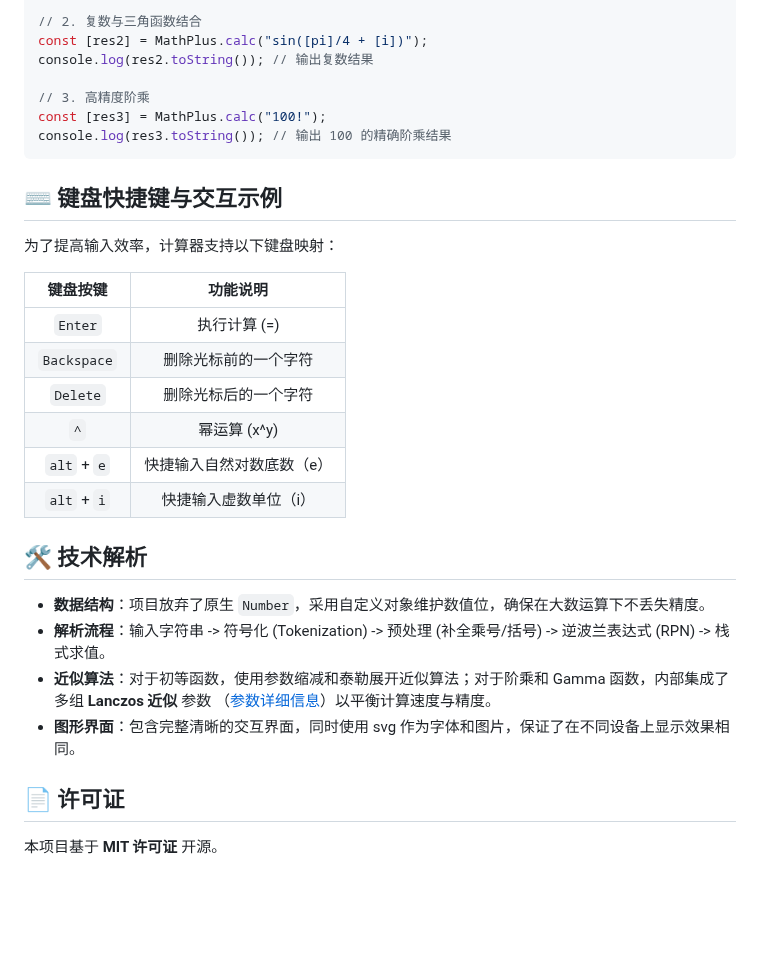
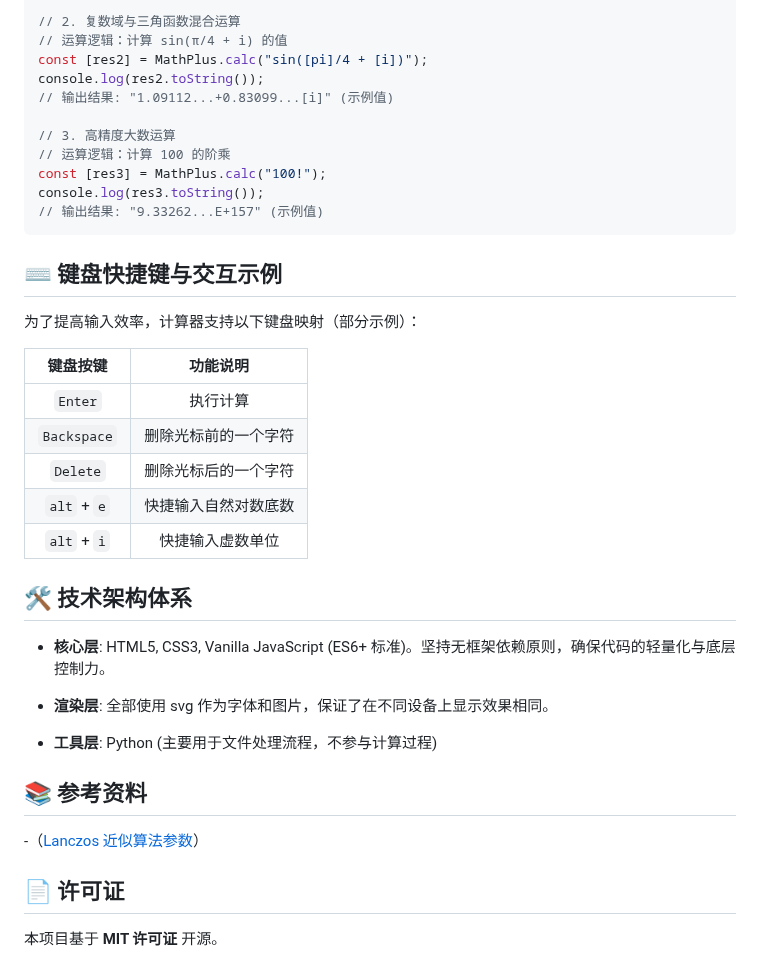
Before and after one commit to Double-Cloth/Whalgebra, a Markdown page: README.md, the part around one of its changes. GitHub-like rendering; blank space fills up the shorter version.

````diff
--- a/README.md
+++ b/README.md
@@ -64,32 +75,39 @@ console.log(res1.toString()); // "1048"
 
-// 2. 复数与三角函数结合
+// 2. 复数域与三角函数混合运算
+// 运算逻辑：计算 sin(π/4 + i) 的值
 const [res2] = MathPlus.calc("sin([pi]/4 + [i])");
-console.log(res2.toString()); // 输出复数结果
+console.log(res2.toString());
+// 输出结果: "1.09112...+0.83099...[i]" (示例值)
 
-// 3. 高精度阶乘
+// 3. 高精度大数运算
+// 运算逻辑：计算 100 的阶乘
 const [res3] = MathPlus.calc("100!");
-console.log(res3.toString()); // 输出 100 的精确阶乘结果
+console.log(res3.toString());
+// 输出结果: "9.33262...E+157" (示例值)
 ```
 
 ## ⌨️ 键盘快捷键与交互示例
 
-为了提高输入效率，计算器支持以下键盘映射：
+为了提高输入效率，计算器支持以下键盘映射（部分示例）：
 
 | 键盘按键     | 功能说明                |
 | :---------: | :---------------------: |
-| `Enter`     | 执行计算 (=)            |
-| `Backspace` | 删除光标前的一个字符 |
-| `Delete`    | 删除光标后的一个字符 |
-| `^`         | 幂运算 (x^y)            |
-| `alt` + `e` | 快捷输入自然对数底数（e）|
-| `alt` + `i` | 快捷输入虚数单位（i）  |
+| `Enter`     | 执行计算                 |
+| `Backspace` | 删除光标前的一个字符      |
+| `Delete`    | 删除光标后的一个字符      |
+| `alt` + `e` | 快捷输入自然对数底数      |
+| `alt` + `i` | 快捷输入虚数单位         |
 
-## 🛠 技术解析
+## 🛠 技术架构体系
 
-- **数据结构**：项目放弃了原生 `Number`，采用自定义对象维护数值位，确保在大数运算下不丢失精度。
-- **解析流程**：输入字符串 -> 符号化 (Tokenization) -> 预处理 (补全乘号/括号) -> 逆波兰表达式 (RPN) -> 栈式求值。
-- **近似算法**：对于初等函数，使用参数缩减和泰勒展开近似算法；对于阶乘和 Gamma 函数，内部集成了多组 **Lanczos 近似** 参数 （[参数详细信息](https://github.com/Double-Cloth/LanczosApproximation)）以平衡计算速度与精度。
-- **图形界面**：包含完整清晰的交互界面，同时使用 svg 作为字体和图片，保证了在不同设备上显示效果相同。
+- **核心层**: HTML5, CSS3, Vanilla JavaScript (ES6+ 标准)。坚持无框架依赖原则，确保代码的轻量化与底层控制力。
+
+- **渲染层**: 全部使用 svg 作为字体和图片，保证了在不同设备上显示效果相同。
+
+- **工具层**: Python (主要用于文件处理流程，不参与计算过程)
+
+## 📚 参考资料
+-（[Lanczos 近似算法参数](https://github.com/Double-Cloth/LanczosApproximation)）
 
 ## 📄 许可证
 
````
Also changed, not shown: other parts of README.md (+51 -40 lines).
